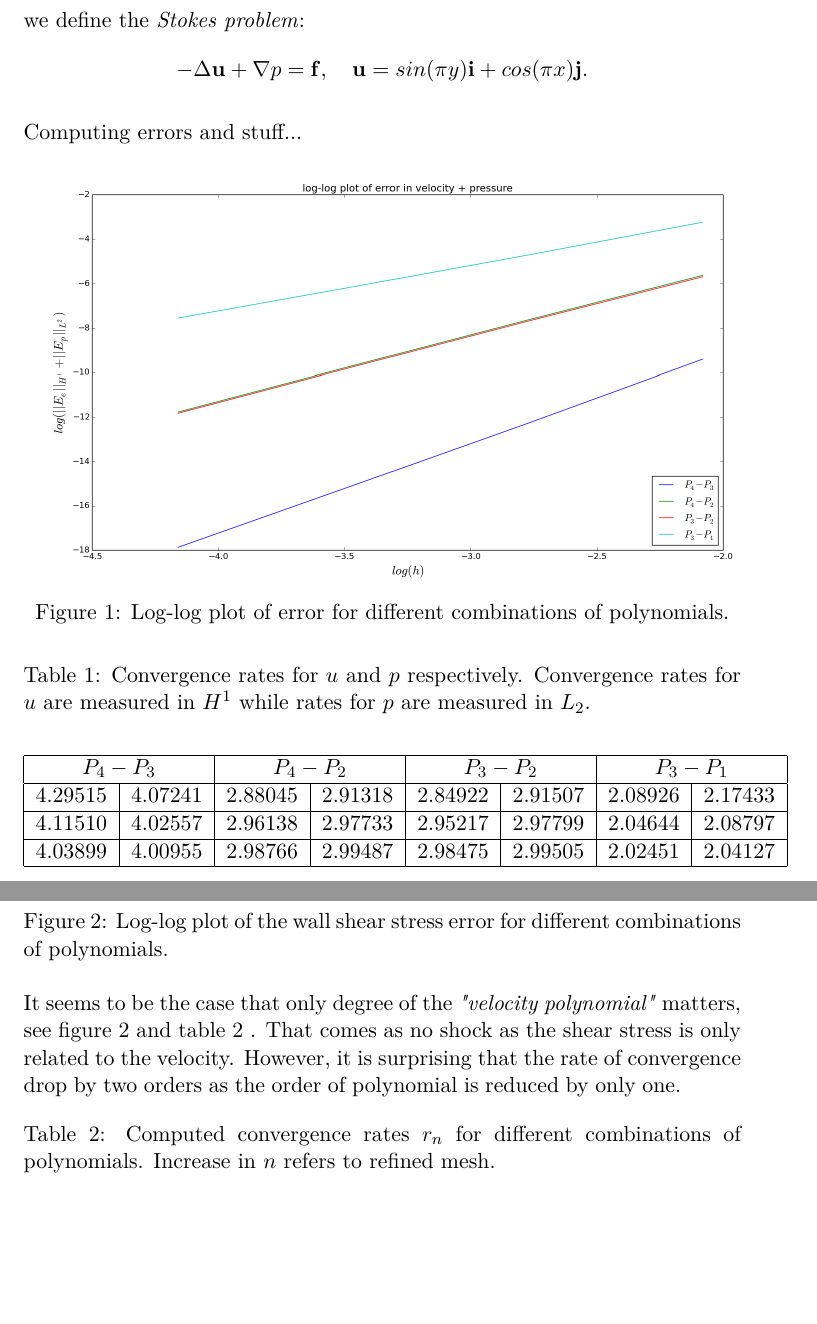
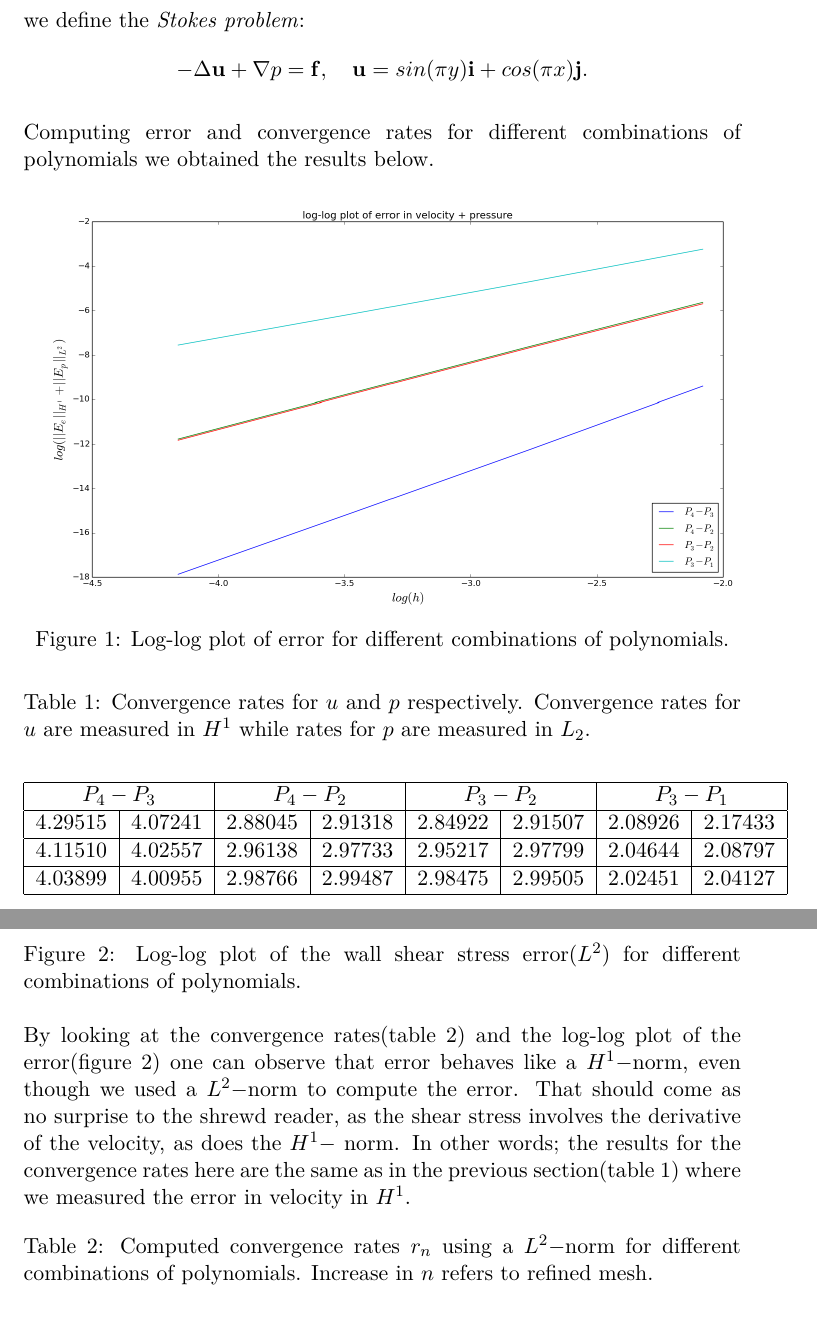
Before and after one commit to krikarls/MEK4250, a LaTeX problem sheet (Assignment2/report/MEK4250_oblig2.tex): two parts of pages 4 and 5 of 9, joined at a grey line, cut so that both start at the same text, the shorter picture padded with empty space. Compiled offline with pdfLaTeX.

Commit message:
need now only fix 7.6

```diff
--- a/Assignment2/report/MEK4250_oblig2.tex
+++ b/Assignment2/report/MEK4250_oblig2.tex
@@ -168,7 +168,7 @@ we define the \emph{Stokes problem}:
 -\Delta \mathbf{u} + \nabla p = \mathbf{f}, \quad \mathbf{u} = sin(\pi y) \mathbf{i} + cos(\pi x) \mathbf{j}.
 \end{align*}
 
-Computing errors and stuff...
+Computing error and convergence rates for different combinations of polynomials we obtained the results below.
 
 \begin{figure}[h!]
 \begin{center}
@@ -193,6 +193,7 @@ Computing errors and stuff...
 4.03899 & 4.00955 & 2.98766 & 2.99487 & 2.98475 & 2.99505 & 2.02451 & 2.04127 \\
 \hline
 \end{tabular}
+\label{tab:vel}
 \end{table}
 
 
@@ -211,16 +212,15 @@ We study this by computing the wall shear stress analytically, then numerically
 \begin{center}
   \includegraphics[scale=0.3]{shear_loglog.png}
   \end{center}
-  \caption{Log-log plot of the wall shear stress error for different combinations of polynomials.}
+  \caption{Log-log plot of the wall shear stress error($L^2$) for different combinations of polynomials.}
    \label{fig:shearstress}
 \end{figure}
 
-It seems to be the case that only degree of the \emph{"velocity polynomial"} matters, see figure \ref{fig:shearstress} and table \ref{tab:shear} . That comes as no shock as the shear stress is only related to the velocity. However, it is surprising that the rate of convergence drop by two orders as the order of polynomial is reduced by only one.
-
+By looking at the convergence rates(table \ref{tab:shear}) and the log-log plot of the error(figure \ref{fig:shearstress}) one can observe that error behaves like a $H^1-$norm, even though we used a $L^2-$norm to compute the error. That should come as no surprise to the shrewd reader, as the shear stress involves the derivative of the velocity, as does the $H^1-$ norm. In other words; the results for the convergence rates here are the same as in the previous section(table \ref{tab:vel}) where we measured the error in velocity in $H^1$.
 
 \begin{table}[H]
 \centering
-\caption{Computed convergence rates $r_n$ for different combinations of polynomials. Increase in $n$ refers to refined mesh. }
+\caption{Computed convergence rates $r_n$ using a $L^2-$norm for different combinations of polynomials. Increase in $n$ refers to refined mesh. }
 \vspace{3mm}
 \begin{tabular}{|l|l|l|l|l|l|l|l|l|l|l|}
 \hline
```
Also changed, not shown: Assignment2/report/MEK4250_oblig2.pdf, Assignment2/report/MEK4250_oblig2.tex (9 more changed lines).
